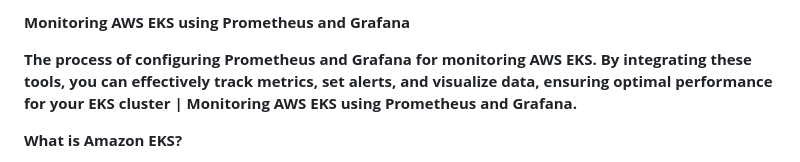
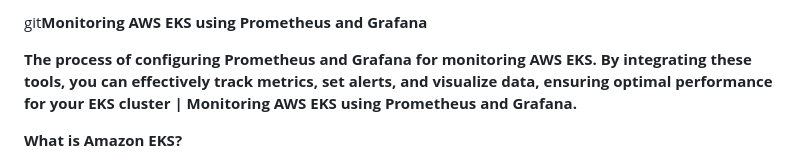
Before and after one commit to imsanjeevkumar/Task1, a Markdown page: Prometheus_and_Grafana-Setup.md, the part around the change. Rendered like a GitHub page.

```diff
--- a/Prometheus_and_Grafana-Setup.md
+++ b/Prometheus_and_Grafana-Setup.md
@@ -1,4 +1,4 @@
-**Monitoring AWS EKS using Prometheus and Grafana**
+git**Monitoring AWS EKS using Prometheus and Grafana**
 
 **The process of configuring Prometheus and Grafana for monitoring AWS EKS. By integrating these tools, you can effectively track metrics, set alerts, and visualize data, ensuring optimal performance for your EKS cluster | Monitoring AWS EKS using Prometheus and Grafana.**
 
```
